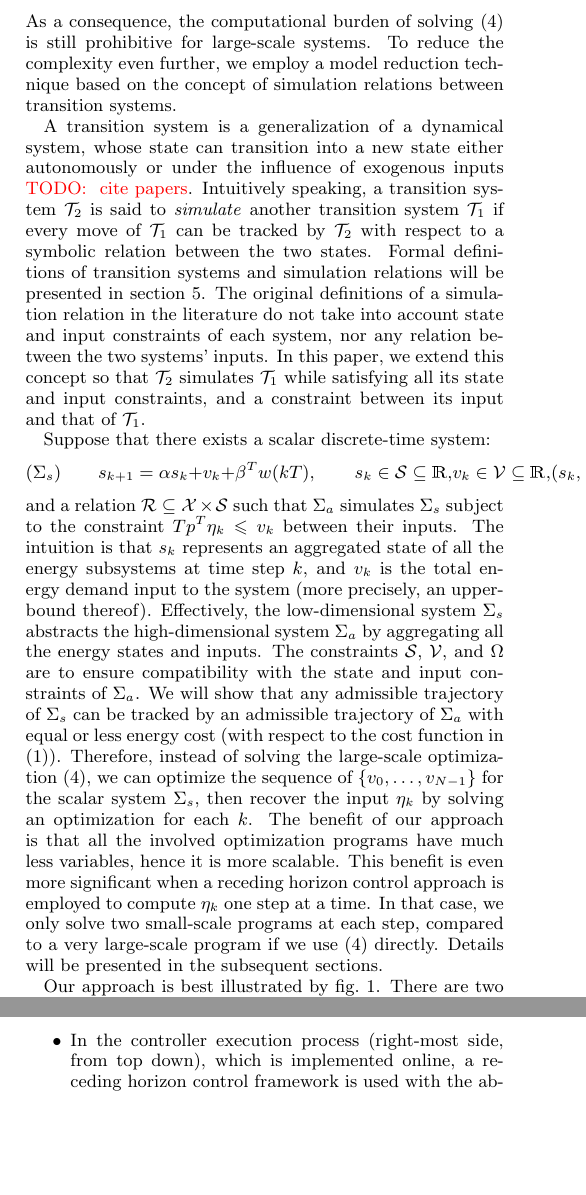
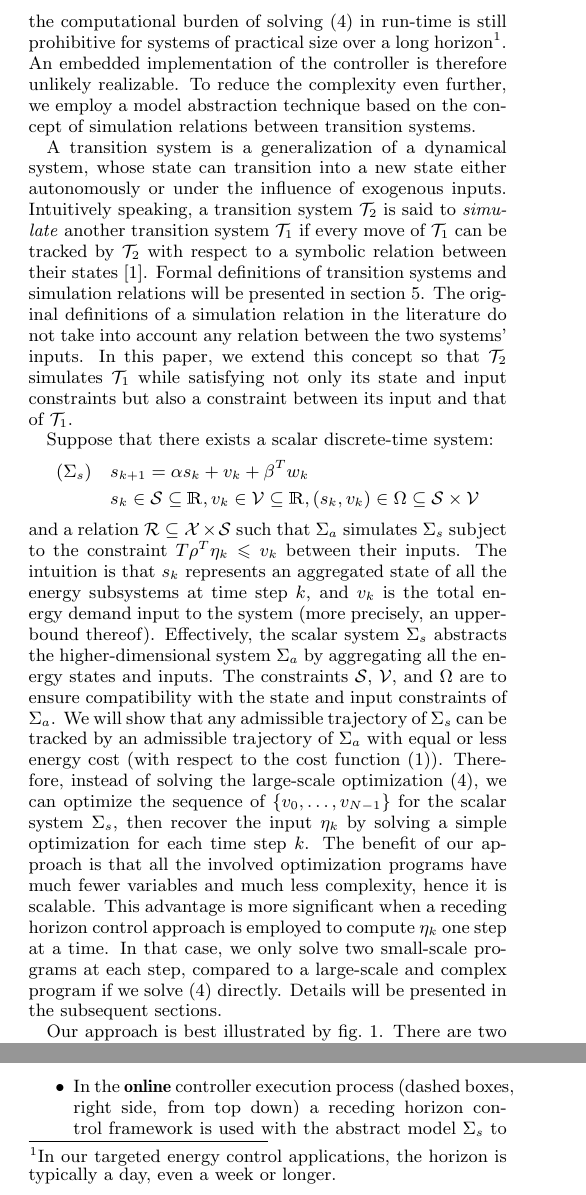
Before and after one commit to mlab-upenn/pub_emsoft15gs, a LaTeX paper (paper/submission/emsoft15gs.tex, which reads paper/submission/overview.tex): two parts of the columns of page 3 of 6, joined at a grey line, cut so that both start at the same text, the shorter picture padded with empty space. Compiled offline with pdfLaTeX.

Commit message:
Revised Overview section.

```diff
--- a/paper/submission/emsoft15gs.tex
+++ b/paper/submission/emsoft15gs.tex
@@ -11,6 +11,9 @@
 \newcommand{\XSet}{\ensuremath{\mathcal{X}}}
 \newcommand{\WSet}{\ensuremath{\mathcal{W}}}
 \newcommand{\ESet}{\ensuremath{\mathcal{E}}}
+\newcommand{\VSet}{\ensuremath{\mathcal{V}}}
+\newcommand{\SSet}{\ensuremath{\mathcal{S}}}
+\newcommand{\RSet}{\ensuremath{\mathcal{R}}}
 
 \begin{document}
 %
--- a/paper/submission/overview.tex
+++ b/paper/submission/overview.tex
@@ -56,5 +52,0 @@ Furthermore, the constraints in \eqref{eq:averaged-optim} involve large-scale dy
-equations and high-dimensional state set $\overbar{\mathcal{X}} (\eta_k)$. As
-a consequence, the computational burden of solving \eqref{eq:averaged-optim}
-is still prohibitive for large-scale systems. To reduce the complexity even
-further, we employ a model reduction technique based on the concept of
-simulation relations between transition systems.
@@ -61,43 +58,49 @@ simulation relations between transition systems.
+As a consequence, the computational burden of solving \eqref{eq:averaged-optim} in run-time
+is still prohibitive for systems of practical size over a long horizon\footnote{In our targeted energy control applications, the horizon is typically a day, even a week or longer.}.
+An embedded implementation of the controller is therefore unlikely realizable.
+To reduce the complexity even further, we employ a model abstraction technique based on the concept of simulation relations between transition systems.
 
 A transition system is a generalization of a dynamical system, whose state can
 transition into a new state either autonomously or under the influence of
-exogenous inputs \simpletodo{ cite papers}. Intuitively speaking, a
-transition system $\mathcal{T}_2$ is said to {\emph{simulate}} another
+exogenous inputs.
+Intuitively speaking, a transition system $\mathcal{T}_2$ is said to {\emph{simulate}} another
 transition system $\mathcal{T}_1$ if every move of $\mathcal{T}_1$ can be
-tracked by $\mathcal{T}_2$ with respect to a symbolic relation between the two
-states. Formal definitions of transition systems and simulation relations will
+tracked by $\mathcal{T}_2$ with respect to a symbolic relation between their states \cite{girardetal07amd}.
+Formal definitions of transition systems and simulation relations will
 be presented in \cref{sec:abstraction}. The original definitions of a
-simulation relation in the literature do not take into account state and input
-constraints of each system, nor any relation between the two systems' inputs.
+simulation relation in the literature do not take into account %state and input constraints of each system, nor
+any relation between the two systems' inputs.
 In this paper, we extend this concept so that $\mathcal{T}_2$ simulates
-$\mathcal{T}_1$ while satisfying all its state and input constraints, and a
-constraint between its input and that of $\mathcal{T}_1$.
+$\mathcal{T}_1$ while satisfying not only its state and input constraints but also a constraint between its input and that of $\mathcal{T}_1$.
 
 Suppose that there exists a scalar discrete-time system:
-\[ (\Sigma_s) \hspace{2em} s_{k + 1} = \alpha s_k + v_k + \beta^T w (kT),
-   \hspace{2em} s_k \in \mathcal{S} \subseteq \mathbbm{R} \comma v_k \in
-   \mathcal{V} \subseteq \mathbbm{R} \comma (s_k, v_k) \in \Omega \subseteq
-   \mathcal{S} \times \mathcal{V} \]
+\begin{align*}
+(\Sigma_s) \quad
+& s_{k + 1} = \alpha s_k + v_k + \beta^T w_{k} \\
+& s_k \in \SSet \subseteq \mathbbm{R},
+  v_k \in \VSet \subseteq \mathbbm{R},
+  (s_k, v_k) \in \Omega \subseteq \SSet \times \VSet
+\end{align*}
 and a relation $\mathcal{R} \subseteq \mathcal{X} \times \mathcal{S}$ such
-that $\Sigma_a$ simulates $\Sigma_s$ subject to the constraint $T p^T \eta_k
+that $\Sigma_a$ simulates $\Sigma_s$ subject to the constraint $T \rho^{T} \eta_k
 \leqslant v_k$ between their inputs. The intuition is that $s_k$ represents an
 aggregated state of all the energy subsystems at time step $k$, and $v_k$ is
 the total energy demand input to the system (more precisely, an upper-bound
-thereof). Effectively, the low-dimensional system $\Sigma_s$ abstracts the
-high-dimensional system $\Sigma_a$ by aggregating all the energy states and
+thereof). Effectively, the scalar system $\Sigma_s$ abstracts the
+higher-dimensional system $\Sigma_a$ by aggregating all the energy states and
 inputs. The constraints $\mathcal{S}$, $\mathcal{V}$, and $\Omega$ are to
 ensure compatibility with the state and input constraints of $\Sigma_a$. We
 will show that any admissible trajectory of $\Sigma_s$ can be tracked by an
 admissible trajectory of $\Sigma_a$ with equal or less energy cost (with
-respect to the cost function in \eqref{eq:cost-function}). Therefore, instead
+respect to the cost function~\eqref{eq:cost-function}). Therefore, instead
 of solving the large-scale optimization \eqref{eq:averaged-optim}, we can
 optimize the sequence of $\{ v_0, \ldots, v_{N - 1} \}$ for the scalar system
-$\Sigma_s$, then recover the input $\eta_k$ by solving an optimization for
-each $k$. The benefit of our approach is that all the involved optimization
-programs have much less variables, hence it is more scalable. This benefit is
-even more significant when a receding horizon control approach is employed to
-compute $\eta_k$ one step at a time. In that case, we only solve two
-small-scale programs at each step, compared to a very large-scale program if
-we use \eqref{eq:averaged-optim} directly.
+$\Sigma_s$, then recover the input $\eta_k$ by solving a simple optimization for
+each time step $k$.
+The benefit of our approach is that all the involved optimization
+programs have much fewer variables and much less complexity, hence it is scalable.
+This advantage is more significant when a receding horizon control approach is employed to
+compute $\eta_k$ one step at a time.
+In that case, we only solve two small-scale programs at each step, compared to a large-scale and  complex program if we solve \eqref{eq:averaged-optim} directly.
 Details will be presented in the subsequent sections.
 
@@ -109,8 +112,8 @@ processes involved:
   $\Sigma_b$ and approximate it with the averaged system model $\Sigma_a$. The
   error bounds between the states of the two are also calculated as functions
   of $\eta_k$. Then $\Sigma_a$ is abstracted by a scalar system $\Sigma_s$,
-  and a simulation relation $\mathcal{R}$ between them is constructed.
+  and a simulation relation $\RSet$ between them is constructed.
 
-  \item In the controller execution process (right-most side, from top down),
-  which is implemented online, a receding horizon control framework is used
-  with the abstract model $\Sigma_s$ to compute an optimal sequence of
+\item In the \textbf{online} controller execution process (dashed
+  boxes, right side, from top down) a receding horizon control
+  framework is used with the abstract model $\Sigma_s$ to compute an
```
Also changed, not shown: paper/submission/overview.tex (25 more changed lines).
